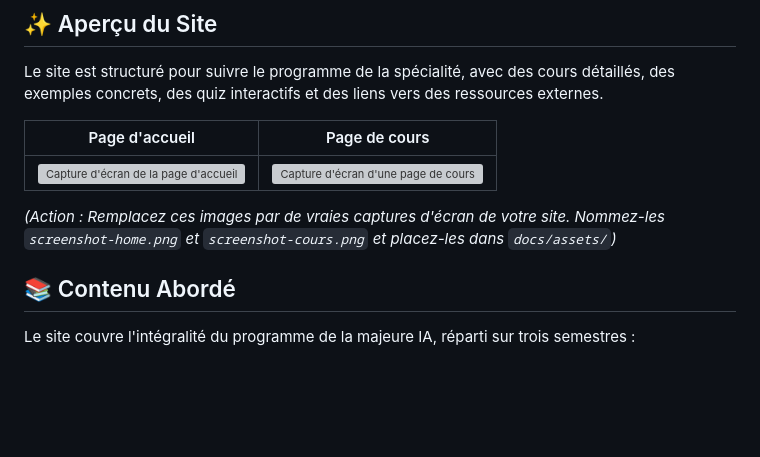
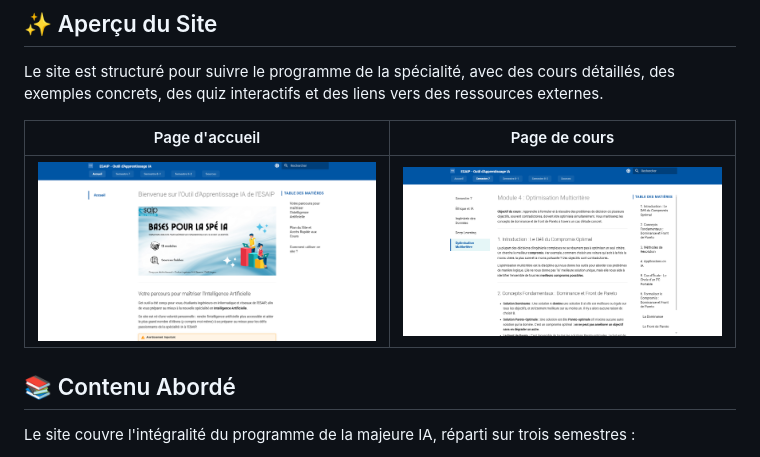
Before and after one commit to MamatorHack/MamatorHack.github.io, a Markdown page: README.md, the part around one of its changes. GitHub-like rendering; blank space fills up the shorter version; grey boxes are pictures that could not be loaded.

```diff
--- a/README.md
+++ b/README.md
@@ -26,9 +26,7 @@ Le site est structuré pour suivre le programme de la spécialité, avec des cou
 
 | Page d'accueil | Page de cours |
 | :---: | :---: |
-| ![Capture d'écran de la page d'accueil](docs/assets/screenshot-home.png) | ![Capture d'écran d'une page de cours](docs/assets/screenshot-cours.png) |
-
-*(Action : Remplacez ces images par de vraies captures d'écran de votre site. Nommez-les `screenshot-home.png` et `screenshot-cours.png` et placez-les dans `docs/assets/`)*
+| ![Capture d'écran de la page d'accueil](/assets/screenshot-home.png) | ![Capture d'écran d'une page de cours](/assets/screenshot-cours.png) |
 
 ## 📚 Contenu Abordé
 
```
Also changed, not shown: other parts of README.md (+1 -1 lines).
